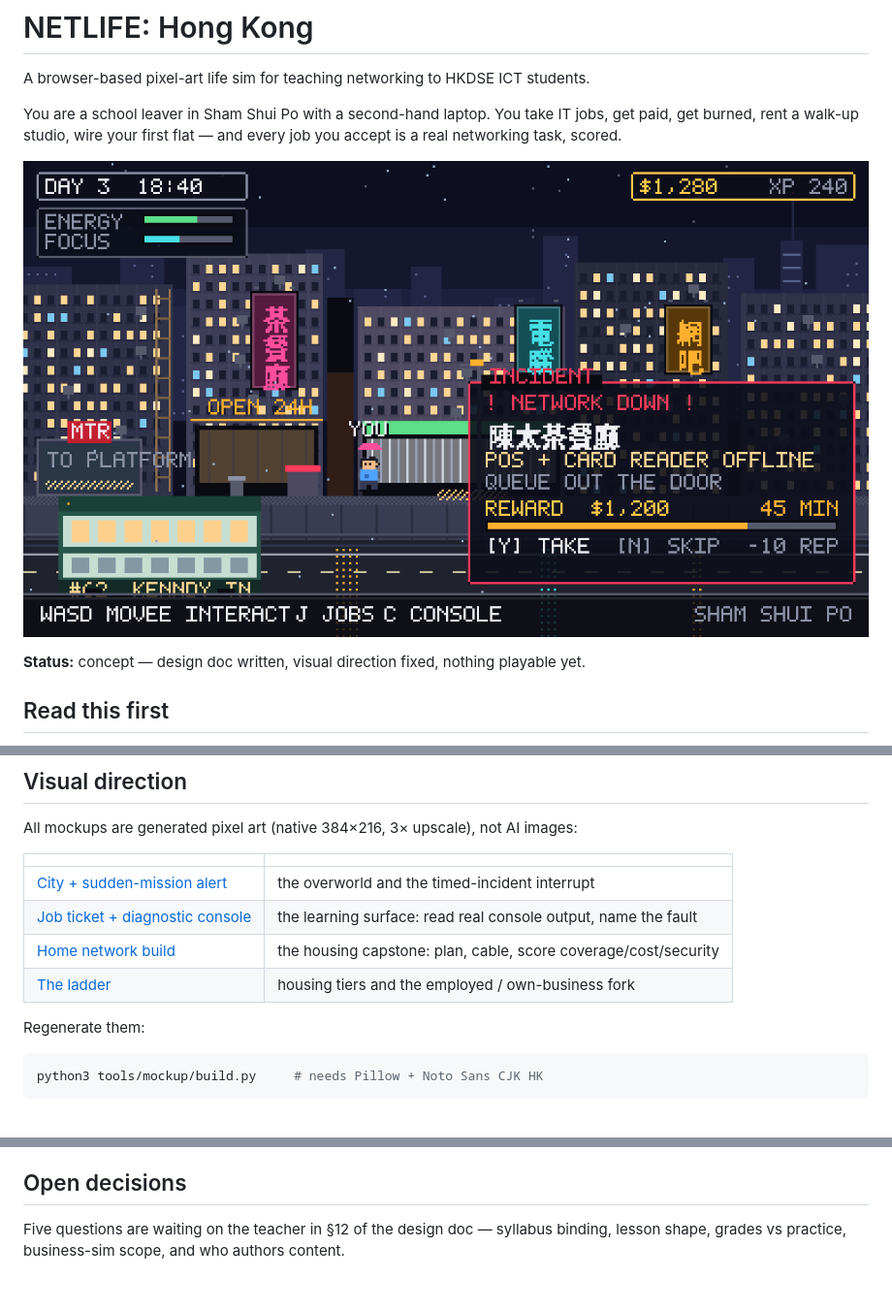
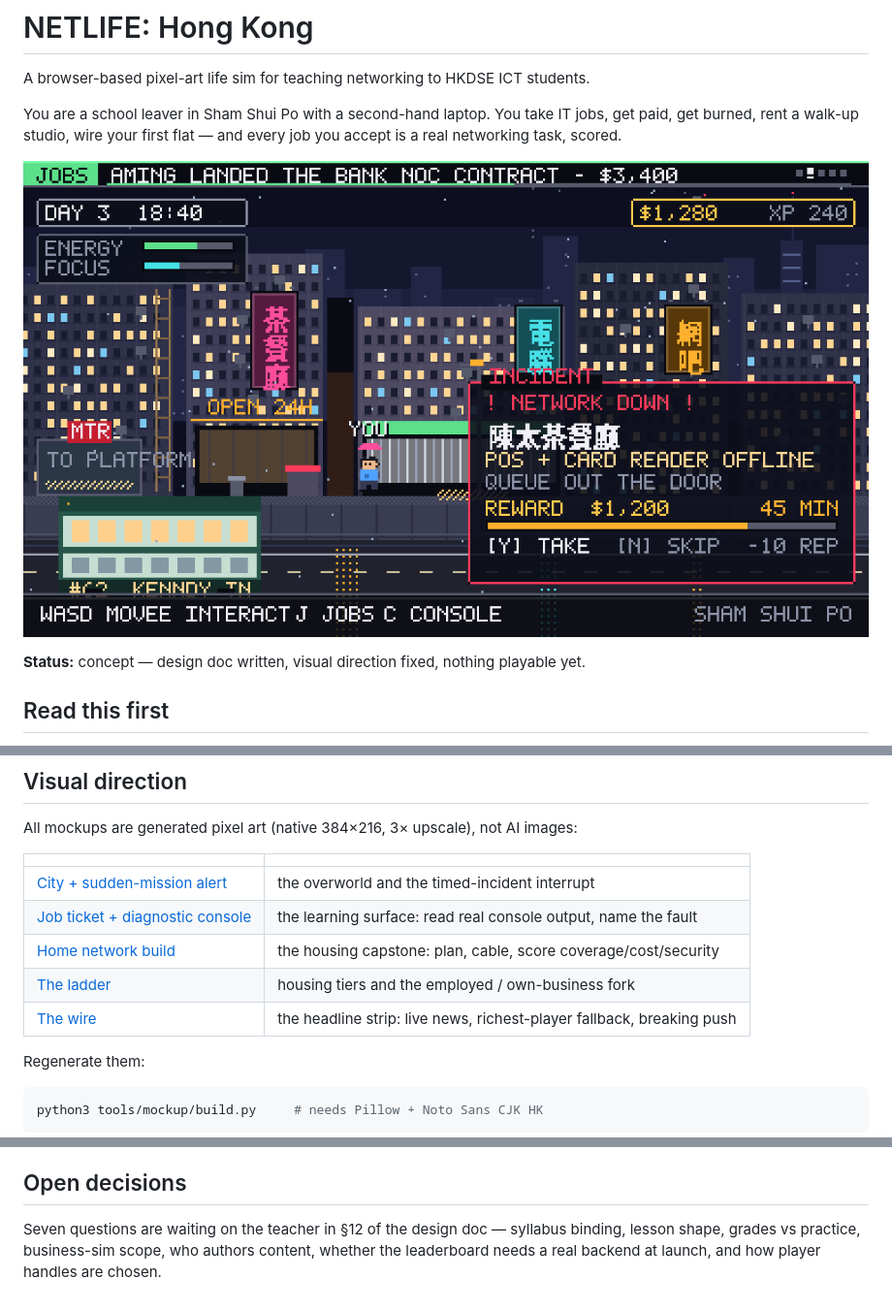
Before and after one commit to SSC-Program-Team/cit-game, a Markdown page: README.md, 3 parts joined by grey strips. Shown: that part at 97% size. Drawn GitHub-style; pictures changed too: docs/mockups/01-city-night.png.

```diff
--- a/README.md
+++ b/README.md
@@ -24,6 +24,7 @@ All mockups are generated pixel art (native 384×216, 3× upscale), not AI image
 | [Job ticket + diagnostic console](docs/mockups/02-job-console.png) | the learning surface: read real console output, name the fault |
 | [Home network build](docs/mockups/03-home-network.png) | the housing capstone: plan, cable, score coverage/cost/security |
 | [The ladder](docs/mockups/04-progression.png) | housing tiers and the employed / own-business fork |
+| [The wire](docs/mockups/05-wire.png) | the headline strip: live news, richest-player fallback, breaking push |
 
 Regenerate them:
 
@@ -41,5 +42,6 @@ local-first saves with export/import. See §8 of the design document.
 
 ## Open decisions
 
-Five questions are waiting on the teacher in §12 of the design doc — syllabus binding,
-lesson shape, grades vs practice, business-sim scope, and who authors content.
+Seven questions are waiting on the teacher in §12 of the design doc — syllabus binding,
+lesson shape, grades vs practice, business-sim scope, who authors content, whether the
+leaderboard needs a real backend at launch, and how player handles are chosen.
```
Also changed, not shown: docs/design/game-design-document.md (+52 -1 lines), docs/mockups/05-wire.png (added), 4 other files.
